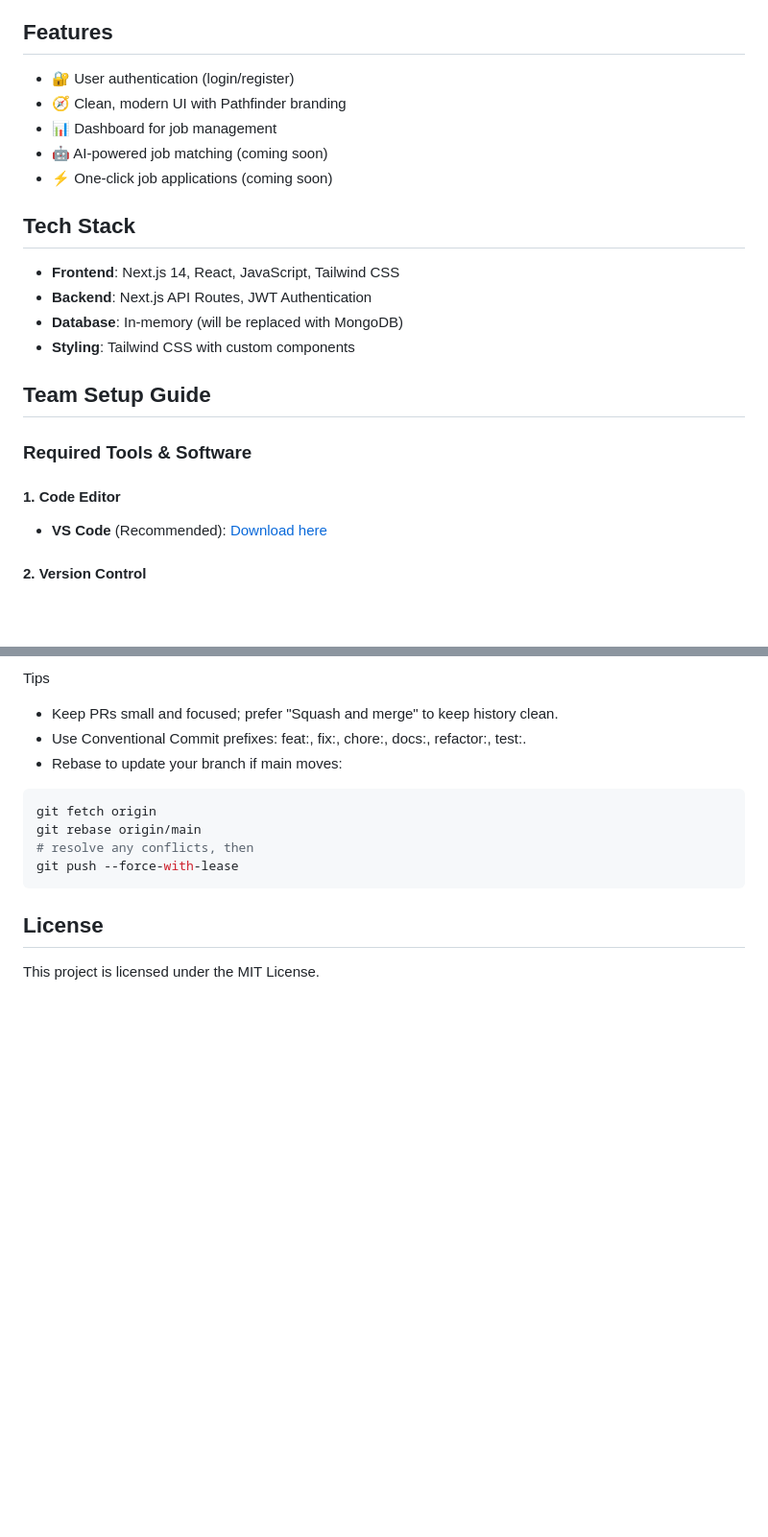
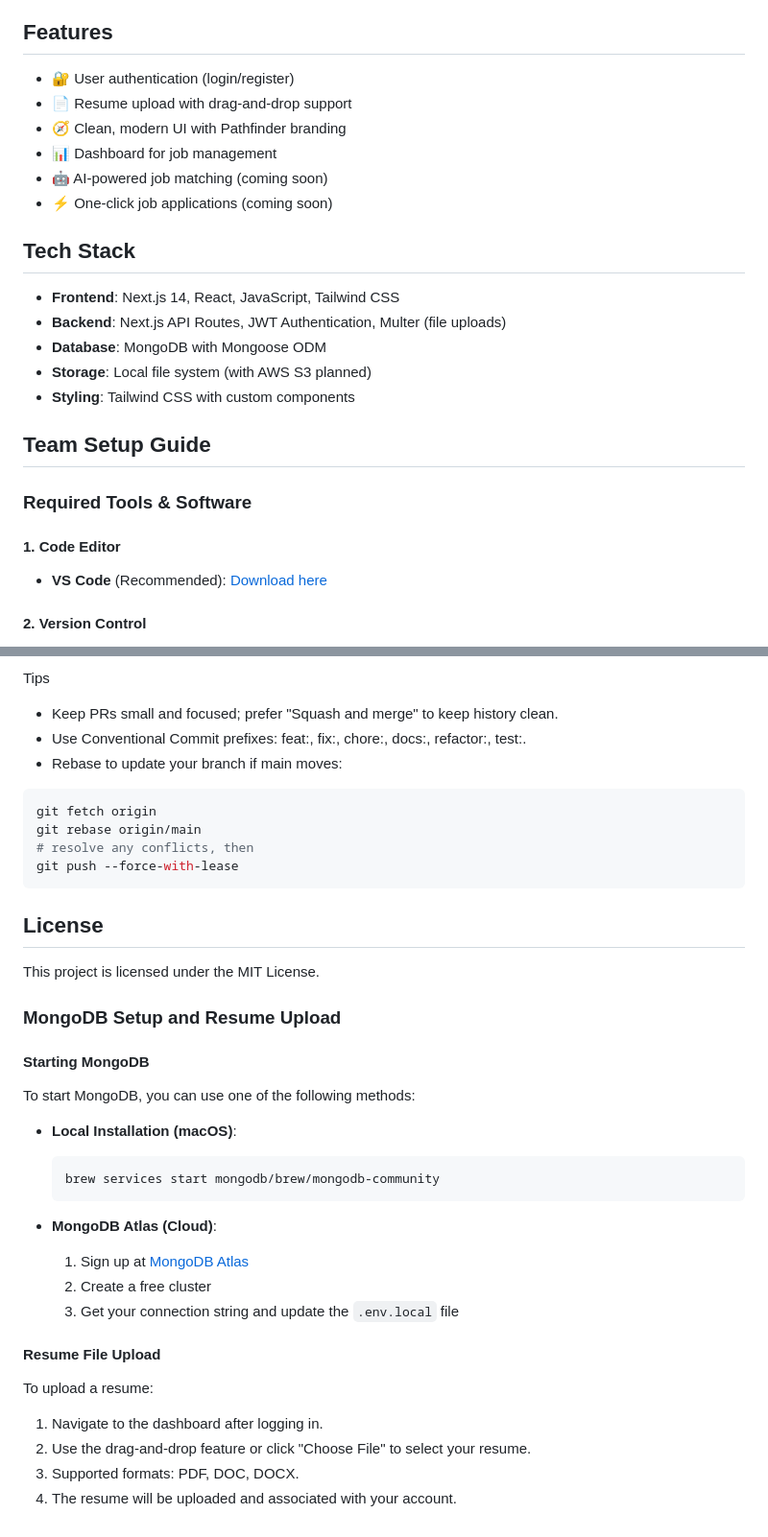
Before and after one commit to HienVo22/PathFinder, a Markdown page: README.md, 2 parts joined by grey strips. Shown at 96% size. Drawn GitHub-style; blank space fills up the shorter version.

````diff
--- a/README.md
+++ b/README.md
@@ -5,6 +5,7 @@ A full-stack web application that uses AI to match users with their perfect job
 ## Features
 
 - 🔐 User authentication (login/register)
+- 📄 Resume upload with drag-and-drop support
 - 🧭 Clean, modern UI with Pathfinder branding
 - 📊 Dashboard for job management
 - 🤖 AI-powered job matching (coming soon)
@@ -13,8 +14,9 @@ A full-stack web application that uses AI to match users with their perfect job
 ## Tech Stack
 
 - **Frontend**: Next.js 14, React, JavaScript, Tailwind CSS
-- **Backend**: Next.js API Routes, JWT Authentication
-- **Database**: In-memory (will be replaced with MongoDB)
+- **Backend**: Next.js API Routes, JWT Authentication, Multer (file uploads)
+- **Database**: MongoDB with Mongoose ODM
+- **Storage**: Local file system (with AWS S3 planned)
 - **Styling**: Tailwind CSS with custom components
 
 ## Team Setup Guide
@@ -23,7 +25,6 @@ A full-stack web application that uses AI to match users with their perfect job
 
 #### 1. **Code Editor**
 - **VS Code** (Recommended): [Download here](https://code.visualstudio.com/)
-
 
 #### 2. **Version Control**
 - **Git**: [Download here](https://git-scm.com/downloads)
@@ -247,3 +280,28 @@ git push --force-with-lease
 ## License
 
 This project is licensed under the MIT License.
+
+### MongoDB Setup and Resume Upload
+
+#### Starting MongoDB
+
+To start MongoDB, you can use one of the following methods:
+
+- **Local Installation (macOS)**:
+  ```bash
+  brew services start mongodb/brew/mongodb-community
+  ```
+
+- **MongoDB Atlas (Cloud)**:
+  1. Sign up at [MongoDB Atlas](https://www.mongodb.com/atlas)
+  2. Create a free cluster
+  3. Get your connection string and update the `.env.local` file
+
+#### Resume File Upload
+
+To upload a resume:
+
+1. Navigate to the dashboard after logging in.
+2. Use the drag-and-drop feature or click "Choose File" to select your resume.
+3. Supported formats: PDF, DOC, DOCX.
+4. The resume will be uploaded and associated with your account.
````
Also changed, not shown: other parts of README.md (+39 -7 lines).
